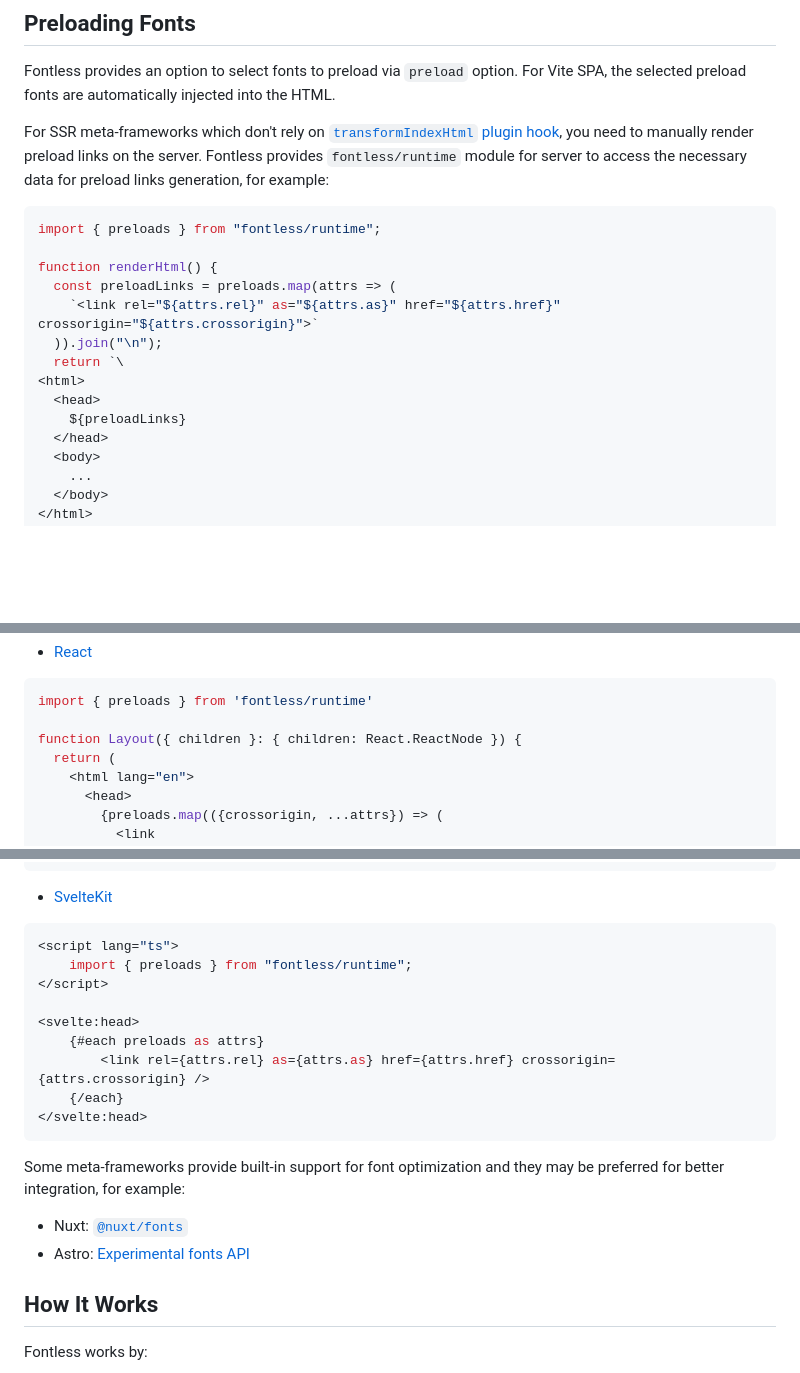
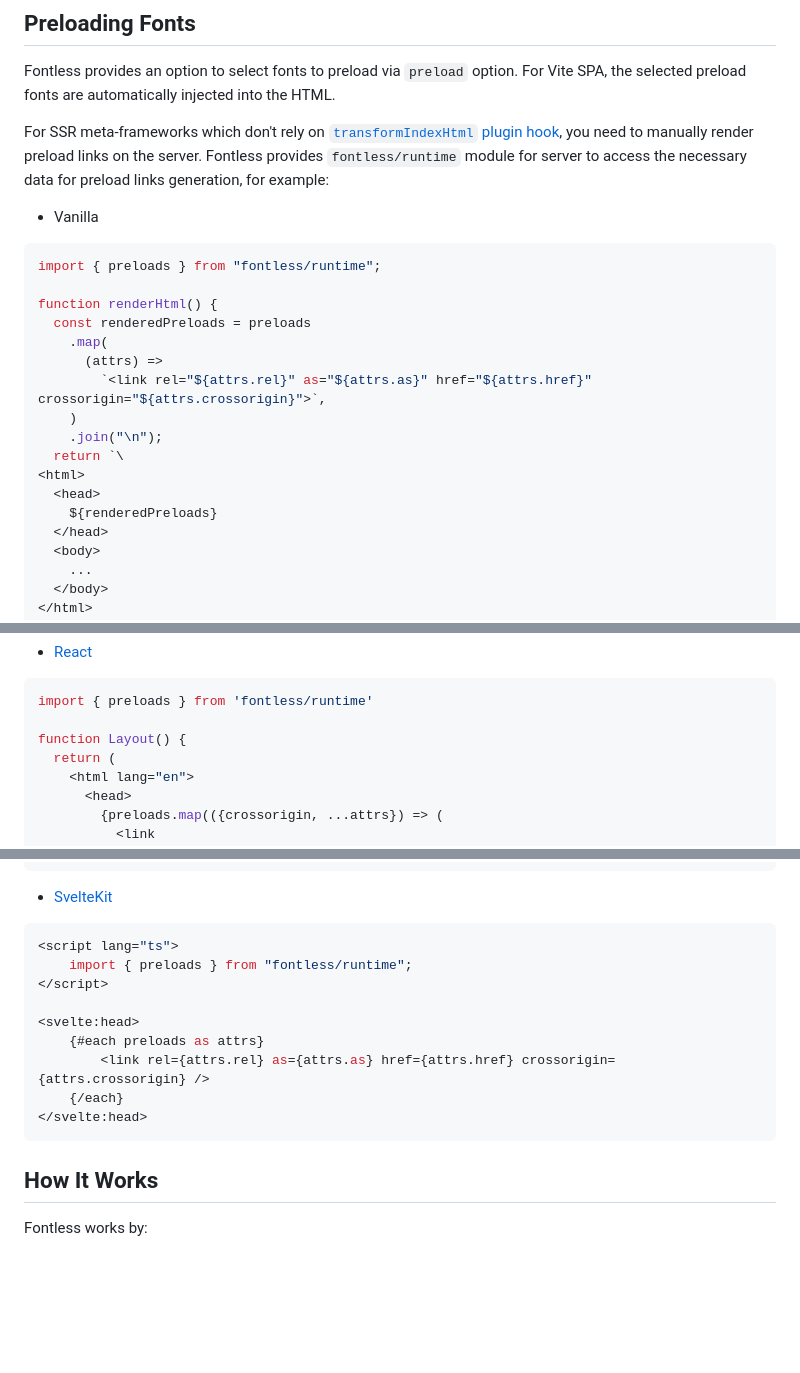
Before and after one commit to unjs/fontaine, a Markdown page: packages/fontless/README.md, 3 parts joined by grey strips. Drawn GitHub-style; blank space fills up the shorter version.

Commit message:
chore: cleanup

````diff
--- a/packages/fontless/README.md
+++ b/packages/fontless/README.md
@@ -122,18 +120,23 @@ fontless({
 Fontless provides an option to select fonts to preload via `preload` option. For Vite SPA, the selected preload fonts are automatically injected into the HTML.
 
 For SSR meta-frameworks which don't rely on [`transformIndexHtml` plugin hook](https://vite.dev/guide/api-plugin.html#transformindexhtml), you need to manually render preload links on the server. Fontless provides `fontless/runtime` module for server to access the necessary data for preload links generation, for example:
+
+- Vanilla
 
 ```tsx
 import { preloads } from "fontless/runtime";
 
 function renderHtml() {
-  const preloadLinks = preloads.map(attrs => (
-    `<link rel="${attrs.rel}" as="${attrs.as}" href="${attrs.href}" crossorigin="${attrs.crossorigin}">`
-  )).join("\n");
+  const renderedPreloads = preloads
+    .map(
+      (attrs) =>
+        `<link rel="${attrs.rel}" as="${attrs.as}" href="${attrs.href}" crossorigin="${attrs.crossorigin}">`,
+    )
+    .join("\n");
   return `\
 <html>
   <head>
-    ${preloadLinks}
+    ${renderedPreloads}
   </head>
   <body>
     ...
@@ -165,7 +168,7 @@ export const RouterHead = component$(() => {
 ```tsx
 import { preloads } from 'fontless/runtime'
 
-function Layout({ children }: { children: React.ReactNode }) {
+function Layout() {
   return (
     <html lang="en">
       <head>
@@ -188,7 +191,7 @@ function Layout({ children }: { children: React.ReactNode }) {
 
 - [SvelteKit](https://github.com/sveltejs/kit/)
 
-```tsx
+```svelte
 <script lang="ts">
 	import { preloads } from "fontless/runtime";
 </script>
@@ -199,10 +202,6 @@ function Layout({ children }: { children: React.ReactNode }) {
 	{/each}
 </svelte:head>
 ```
-
-Some meta-frameworks provide built-in support for font optimization and they may be preferred for better integration, for example:
-- Nuxt: [`@nuxt/fonts`](https://nuxt.com/modules/fonts)
-- Astro: [Experimental fonts API](https://docs.astro.build/en/reference/experimental-flags/fonts/)
 
 ## How It Works
 
````
Also changed, not shown: other parts of packages/fontless/README.md (+0 -2 lines).
